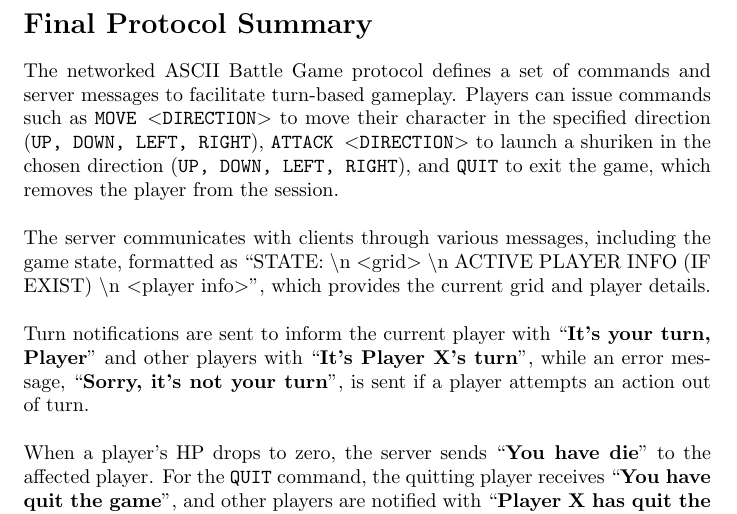
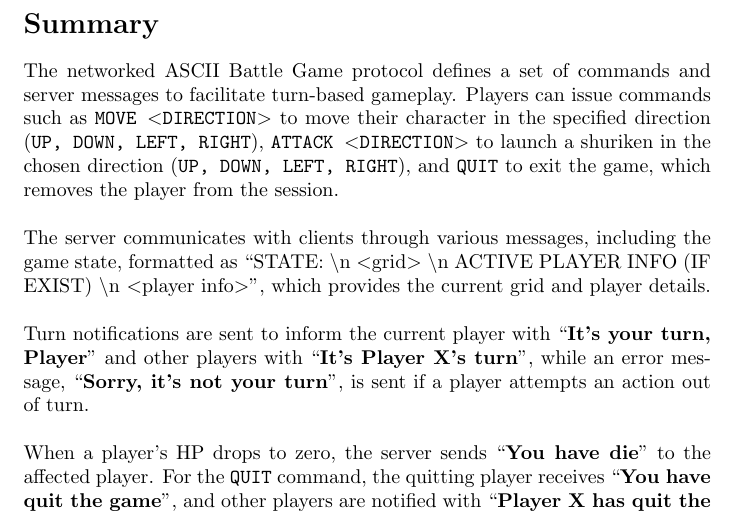
Before and after one commit to scythemenace/terminal-battle-game, a LaTeX document (documentation/Documentation.tex): part of page 7 of 8, cut at the place of the change. Compiled offline with pdfLaTeX.

Commit message:
Removing the word Final Protocol from the last section of the documentation

```diff
--- a/documentation/Documentation.tex
+++ b/documentation/Documentation.tex
@@ -204,7 +204,7 @@ Below is a sequence diagram illustrating the communication between two clients (
     \label{fig:sequence}
 \end{figure}
 \clearpage
-\section*{Final Protocol Summary}
+\section*{Summary}
 The networked ASCII Battle Game protocol defines a set of commands and server messages to facilitate turn-based gameplay. Players can issue commands such as \texttt{MOVE $<$DIRECTION$>$} to move their character in the specified direction (\texttt{UP, DOWN, LEFT, RIGHT}), \texttt{ATTACK $<$DIRECTION$>$} to launch a shuriken in the chosen direction (\texttt{UP, DOWN, LEFT, RIGHT}), and \texttt{QUIT} to exit the game, which removes the player from the session.
 \newline
 \newline
```
Also changed, not shown: documentation/Documentation.pdf, 2 other files.
